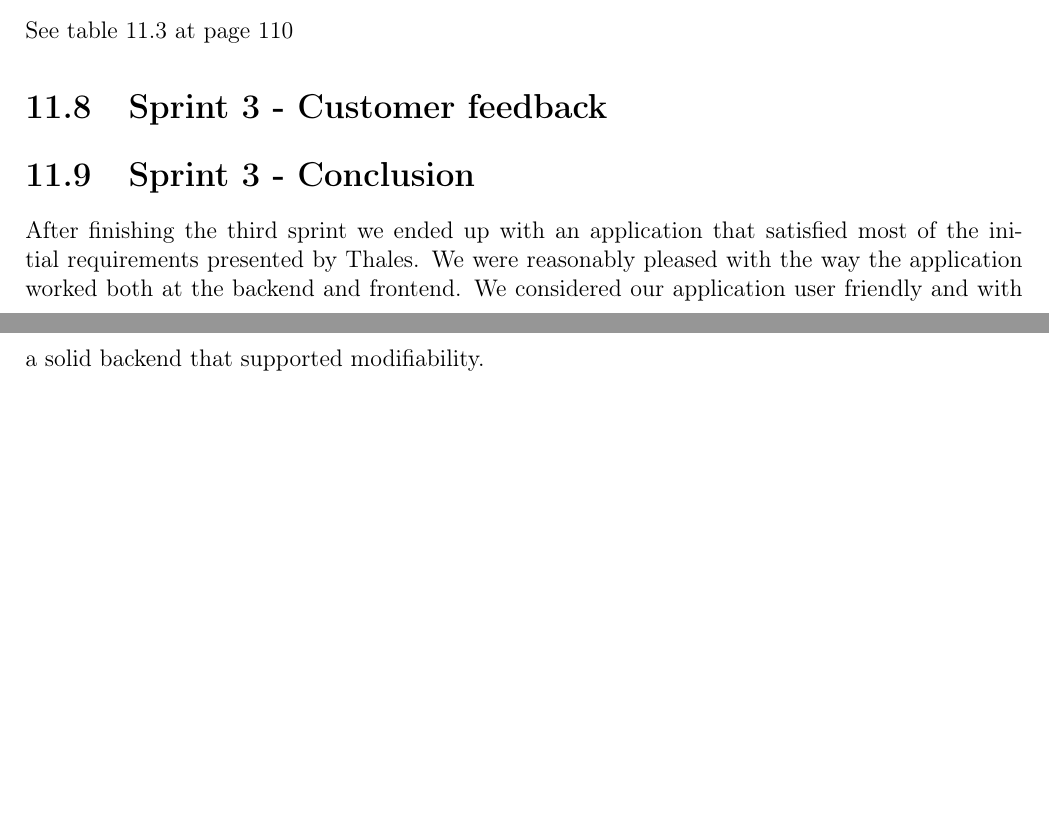
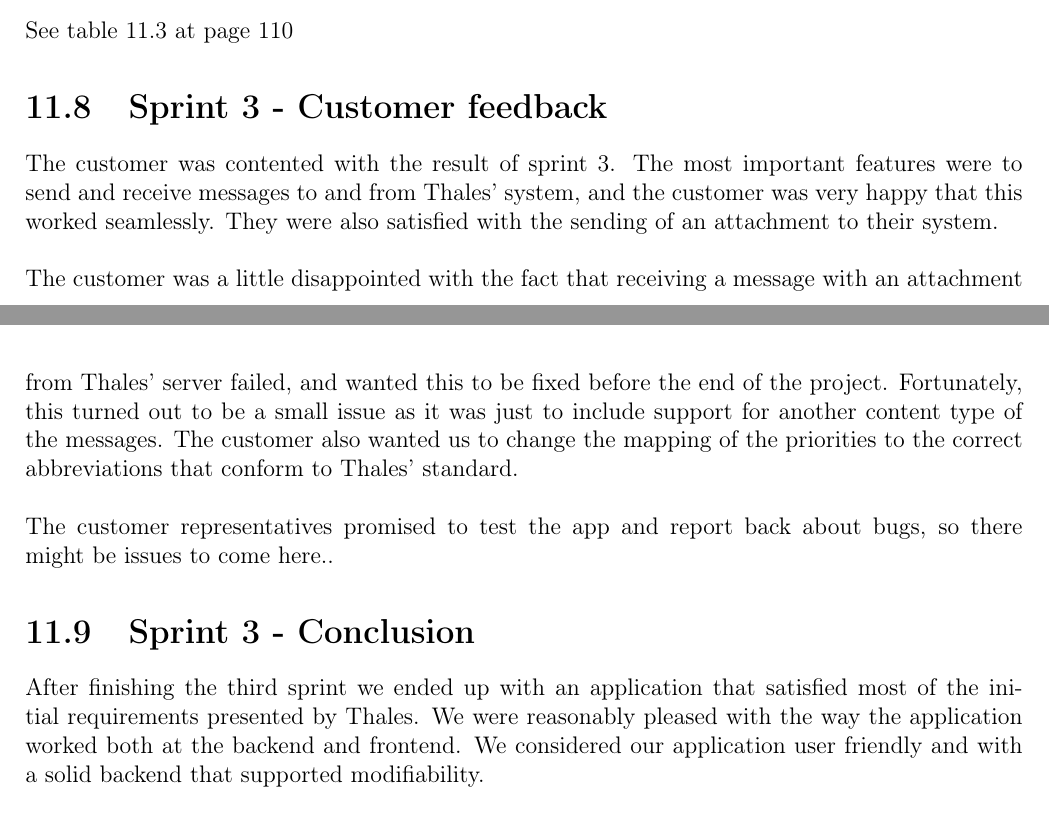
Before and after one commit to nutgaard/KPro---ThalesDocumentation, a LaTeX thesis (Project report/report.tex, which reads Project report/sprint_3_customer_feedback.tex): two parts of pages 121 and 123 of 217 before the commit and two parts of pages 121 and 123 of 218 after it, joined at a grey line, cut so that both start at the same text, the shorter picture padded with empty space. Compiled offline with pdfLaTeX.

Commit message:
Sprint 3 customer feedback, må føyes på mer når Thales gir feedback etter å ha prøvd den

```diff
--- a/Project report/sprint_3_customer_feedback.tex
+++ b/Project report/sprint_3_customer_feedback.tex
@@ -1 +1,9 @@
 \section{Sprint 3 - Customer feedback}
+
+The customer was contented with the result of sprint 3. The most important features were to send and receive messages to and from Thales' system, and the customer was very happy that this worked seamlessly. They were also satisfied with the sending of an attachment to their system.
+\newline
+\newline
+The customer was a little disappointed with the fact that receiving a message with an attachment from Thales' server failed, and wanted this to be fixed before the end of the project. Fortunately, this turned out to be a small issue as it was just to include support for another content type of the messages. The customer also wanted us to change the mapping of the priorities to the correct abbreviations that conform to Thales' standard.
+\newline
+\newline
+The customer representatives promised to test the app and report back about bugs, so there might be issues to come here..
```
